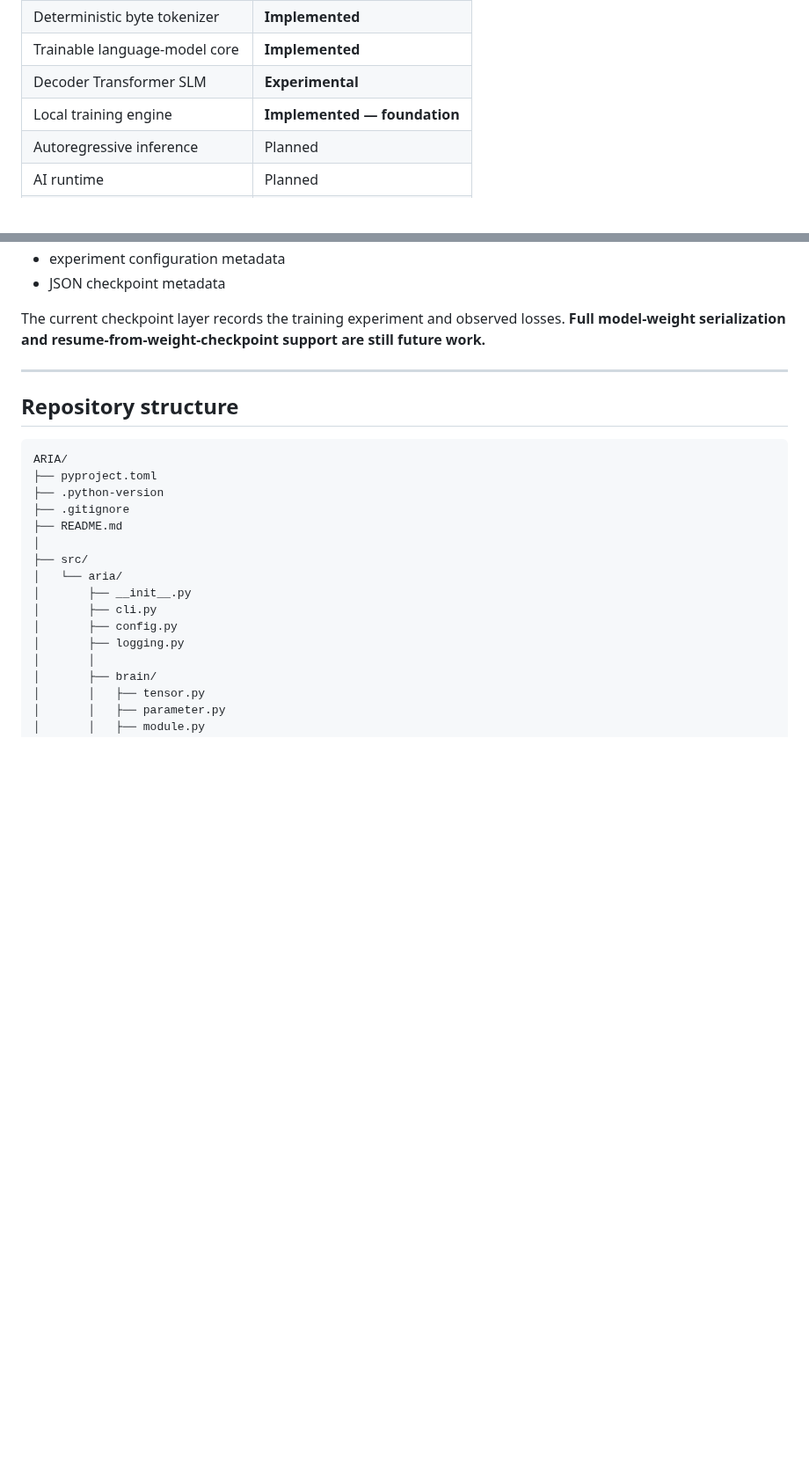
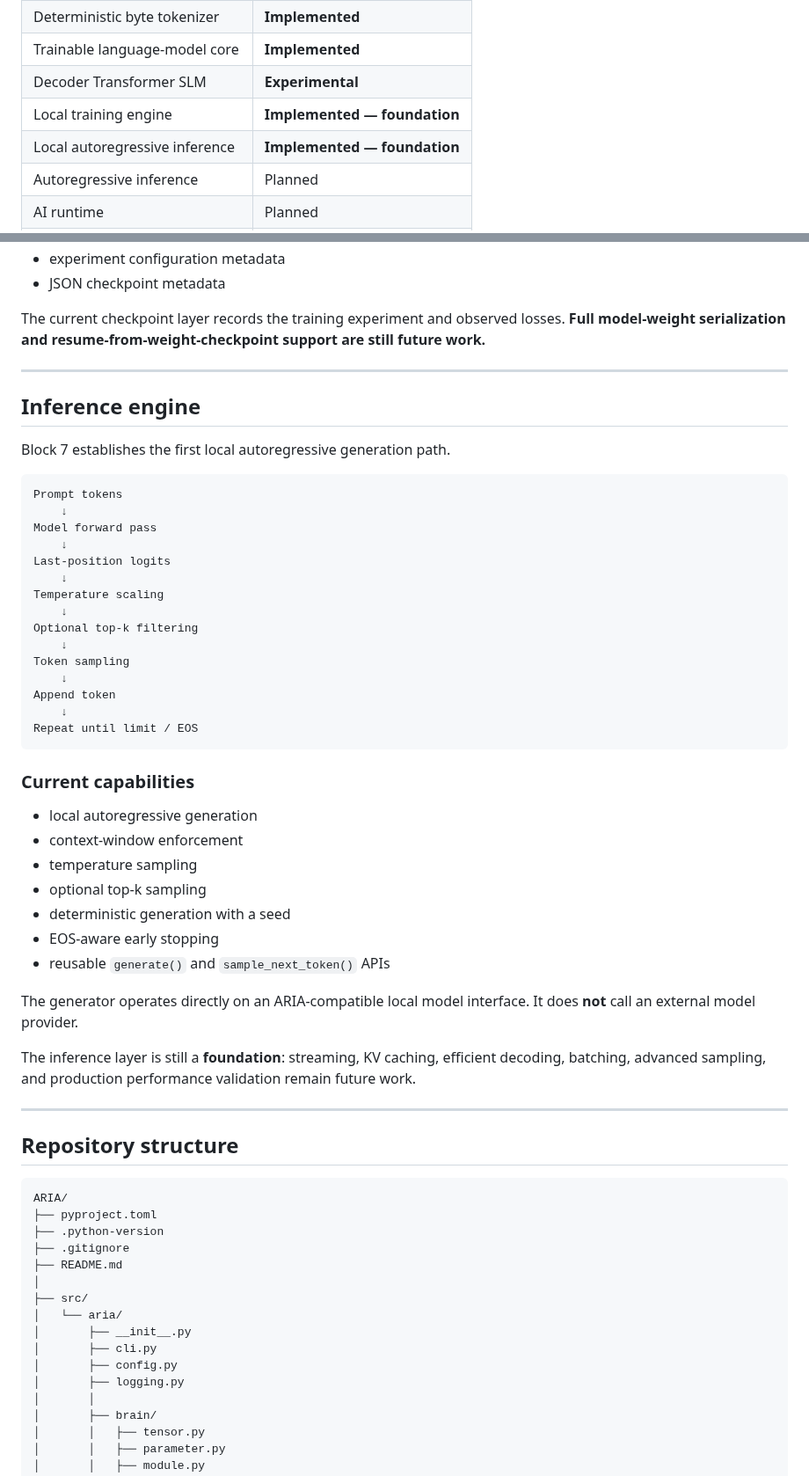
Before and after one commit to chamanvashishth/ARIA, a Markdown page: README.md, 2 parts joined by grey strips. Shown at 88% size. Drawn GitHub-style; blank space fills up the shorter version.

Commit message:
docs: record inference engine foundation

```diff
--- a/README.md
+++ b/README.md
@@ -42,6 +42,7 @@ ARIA's normal runtime is designed to work without OpenAI, Anthropic, Gemini, hos
 | Trainable language-model core | **Implemented** |
 | Decoder Transformer SLM | **Experimental** |
 | Local training engine | **Implemented — foundation** |
+| Local autoregressive inference | **Implemented — foundation** |
 | Autoregressive inference | Planned |
 | AI runtime | Planned |
 | Local memory | Planned |
@@ -217,6 +218,44 @@ The current checkpoint layer records the training experiment and observed losses
 
 ---
 
+## Inference engine
+
+Block 7 establishes the first local autoregressive generation path.
+
+~~~text
+Prompt tokens
+    ↓
+Model forward pass
+    ↓
+Last-position logits
+    ↓
+Temperature scaling
+    ↓
+Optional top-k filtering
+    ↓
+Token sampling
+    ↓
+Append token
+    ↓
+Repeat until limit / EOS
+~~~
+
+### Current capabilities
+
+- local autoregressive generation
+- context-window enforcement
+- temperature sampling
+- optional top-k sampling
+- deterministic generation with a seed
+- EOS-aware early stopping
+- reusable `generate()` and `sample_next_token()` APIs
+
+The generator operates directly on an ARIA-compatible local model interface. It does **not** call an external model provider.
+
+The inference layer is still a **foundation**: streaming, KV caching, efficient decoding, batching, advanced sampling, and production performance validation remain future work.
+
+---
+
 ## Repository structure
 
 ~~~text
```
Also changed, not shown: other parts of README.md (+1 -1 lines).
